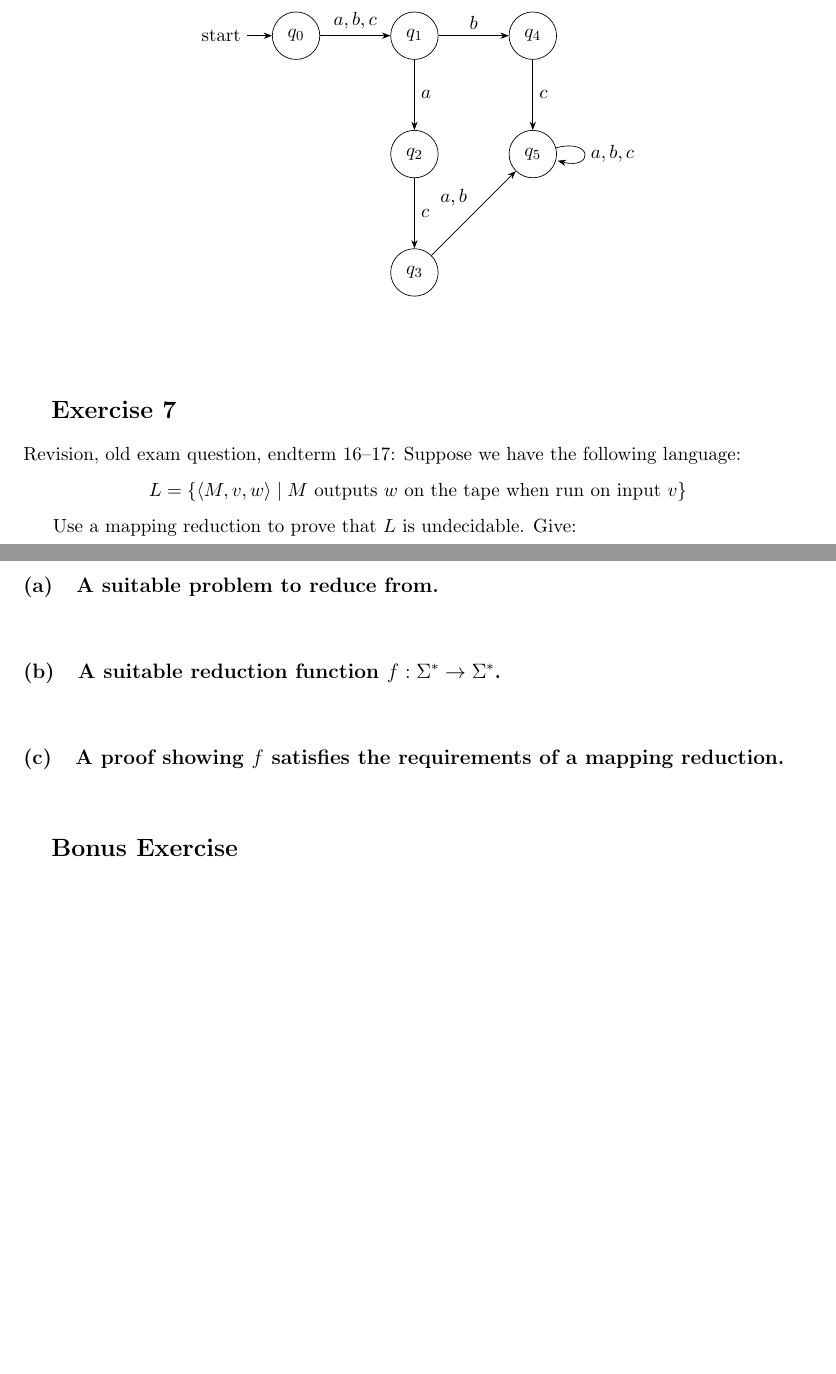
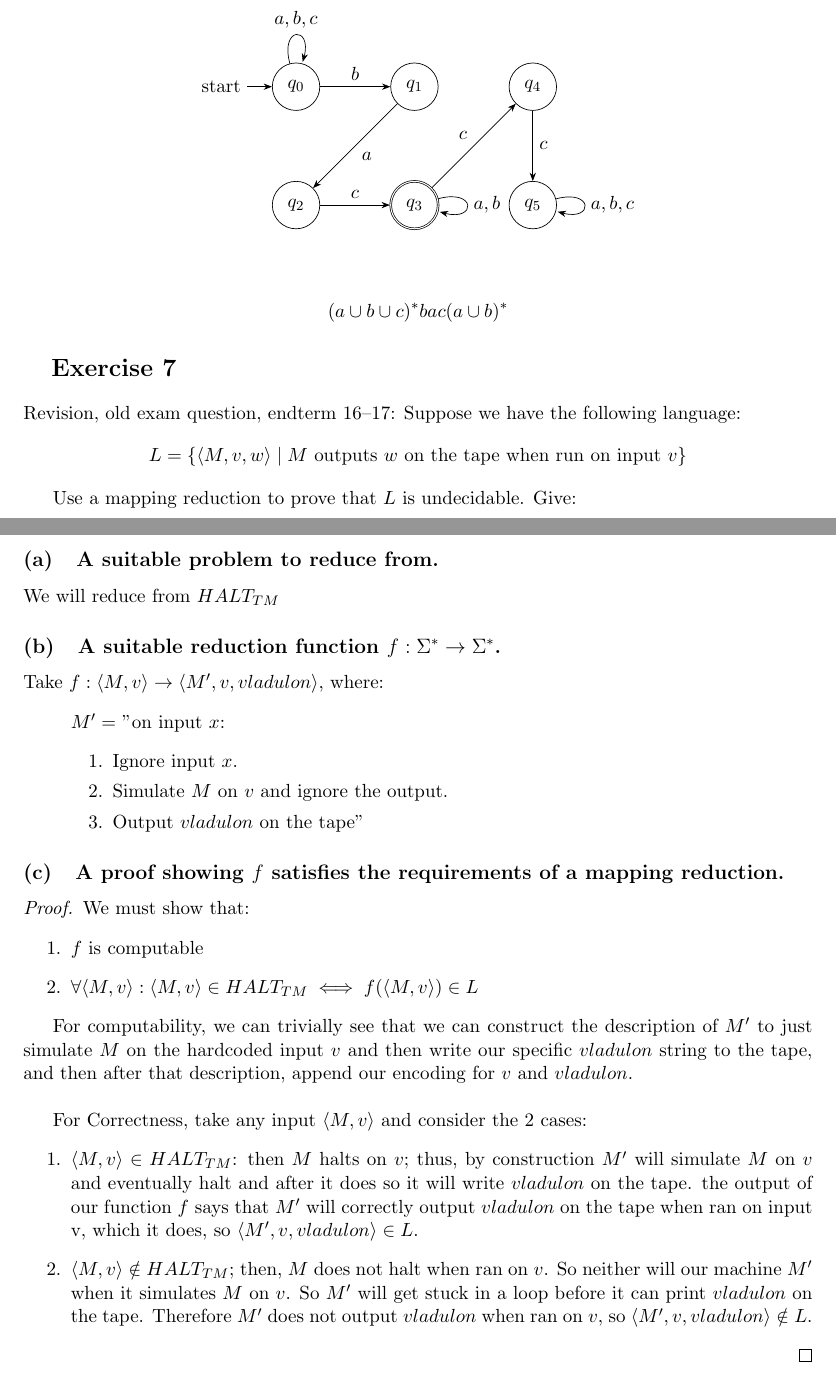
Before and after one commit to vladpaun-tudelft/cse2315-acc-2025, a LaTeX problem sheet (assignment7/assignment7.tex): two parts of pages 3 and 4 of 4, joined at a grey line, cut so that both start at the same text, the shorter picture padded with empty space. Compiled offline with pdfLaTeX.

Commit message:
ex 5&7 676767 hahaah

```diff
--- a/assignment7/assignment7.tex
+++ b/assignment7/assignment7.tex
@@ -148,23 +148,27 @@
 		\begin{tikzpicture}[->, >=Stealth, auto, node distance=2.4cm]
 			\node[initial,state] (q0) {$q_0$};
 			\node[state] (q1) [right of=q0] {$q_1$};
-			\node[state] (q2) [below of=q1] {$q_2$};
-			\node[state] (q3) [below of=q2] {$q_3$};
+			\node[state] (q2) [below of=q0] {$q_2$};
+			\node[state, accepting] (q3) [below of=q1] {$q_3$};
 			\node[state] (q4) [right of=q1] {$q_4$};
 			\node[state] (q5) [below of=q4] {$q_5$};
 
 			\path
-			(q0) edge node {$a,b,c$} (q1)
-			(q1) edge node {$b$} (q4)
+			(q0) edge[loop above] node {$a,b,c$} (q0)
+			(q0) edge node {$b$} (q1)
+
 			(q4) edge node {$c$} (q5)
 			(q1) edge node {$a$} (q2)
 			(q2) edge node {$c$} (q3)
-			(q3) edge node {$a,b$} (q5)
+			(q3) edge[loop right] node {$a,b$} (q3)
+			(q3) edge node {$c$} (q4)
 			(q5) edge[loop right] node {$a,b,c$} (q5);
 		\end{tikzpicture}
 	\end{center}
 
-	\vspace{1cm}
+	\begin{align*}
+		(a\cup b\cup c)^*bac(a\cup b)^*
+	\end{align*}
 
 	\section{Exercise 7}
 	Revision, old exam question, endterm 16--17: Suppose we have the following language:
@@ -176,16 +180,38 @@
 
 	\subsection{A suitable problem to reduce from.}
 
-	\vspace{1cm}
+	We will reduce from $HALT_{TM}$
 
 	\subsection{A suitable reduction function $f:\Sigma^* \to \Sigma^*$.}
 
-	\vspace{1cm}
+	Take $f: \langle M,v\rangle \to \langle M',v,vladulon\rangle$, where:
+	\begin{quote}
+		$M'=$ "on input $x$:
+		\begin{enumerate}
+			\item Ignore input $x$.
+			\item Simulate $M$ on $v$ and ignore the output.
+			\item Output $vladulon$ on the tape"
+		\end{enumerate}
+	\end{quote}
+
 
 	\subsection{A proof showing $f$ satisfies the requirements of a mapping reduction.}
 
-	\vspace{1cm}
+	\begin{proof}
+		We must show that:
+		\begin{enumerate}
+			\item $f$ is computable
+			\item $\forall\langle M,v\rangle: \langle M,v\rangle\in HALT_{TM} \iff f(\langle M,v\rangle)\in L$
+		\end{enumerate}
 
-	\section{Bonus Exercise}
+		For computability, we can trivially see that we can construct the description of $M'$ to just simulate $M$ on the hardcoded input $v$ and then write our specific $vladulon$ string to the tape, and then after that description, append our encoding for $v$ and $vladulon$.\\
+
+		For Correctness, take any input $\langle M,v \rangle$ and consider the 2 cases:
+		\begin{enumerate}
+			\item $\langle M,v \rangle\in HALT_{TM}$: then $M$ halts on $v$; thus, by construction $M'$ will simulate $M$ on $v$ and eventually halt and after it does so it will write $vladulon$ on the tape. the output of our function $f$ says that $M'$ will correctly output $vladulon$ on the tape when ran on input v, which it does, so $\langle M',v,vladulon\rangle\in L$.
+			\item $\langle M,v \rangle\notin HALT_{TM}$; then, $M$ does not halt when ran on $v$. So neither will our machine $M'$ when it simulates $M$ on $v$. So $M'$ will get stuck in a loop before it can print $vladulon$ on the tape. Therefore $M'$ does not output $vladulon$ when ran on $v$, so $\langle M',v,vladulon\rangle\notin L$.
+		\end{enumerate}
+	\end{proof}
+
 
 \end{document}
```
Also changed, not shown: assignment7/assignment7.pdf.
